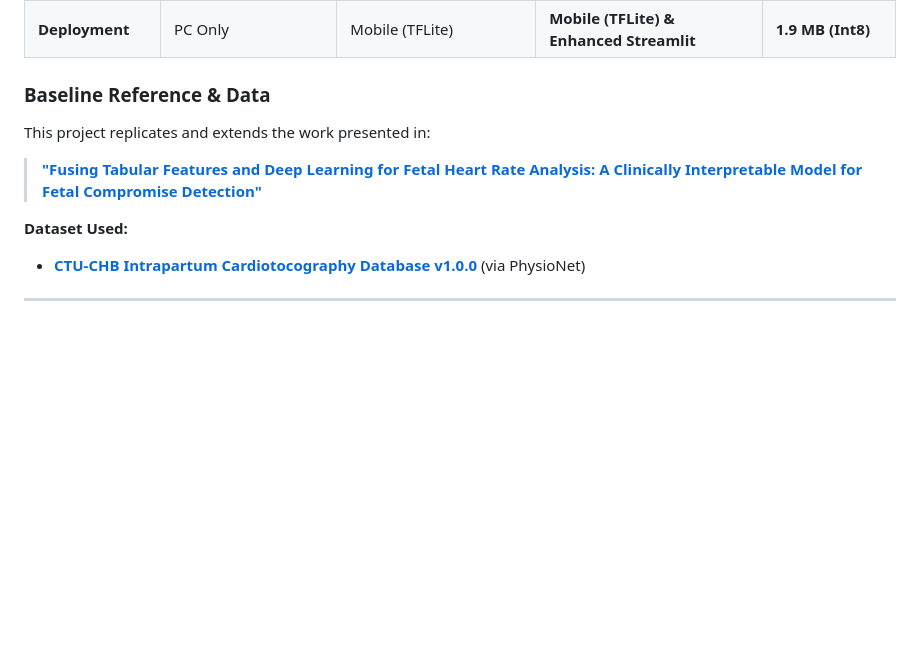
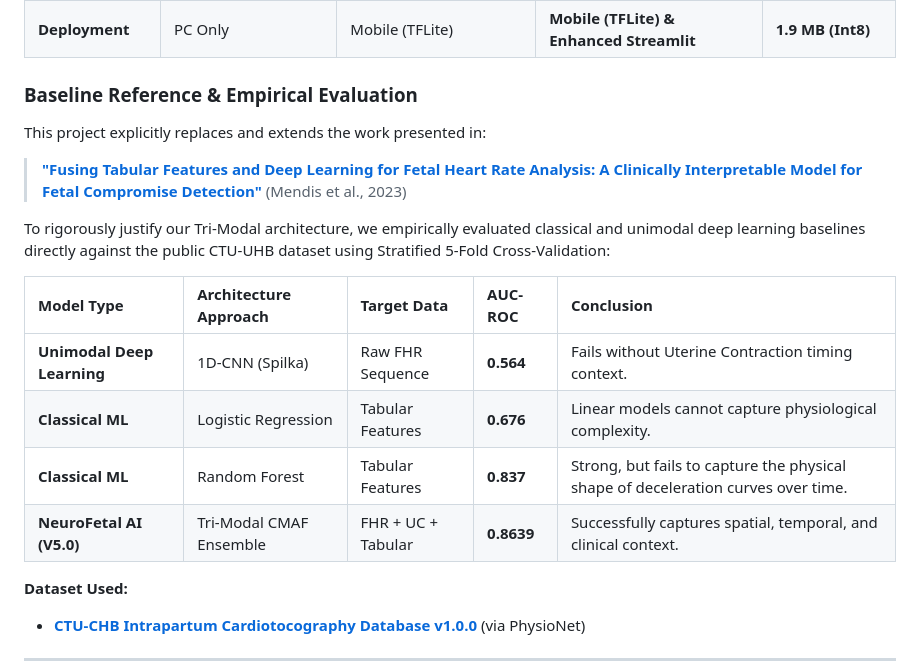
Before and after one commit to Krishna200608/NeuroFetal-AI, a Markdown page: README.MD, the part around the change. Drawn GitHub-style; blank space fills up the shorter version.

Commit message:
docs: Add empirical baseline evaluation table to README

```diff
--- a/README.MD
+++ b/README.MD
@@ -45,9 +45,19 @@
 | **Confidence** | None | MC Dropout | **Platt Scaling & Entropy (Brier: 0.046)** | Trustworthy AI |
 | **Deployment** | PC Only | Mobile (TFLite) | **Mobile (TFLite) & Enhanced Streamlit** | **1.9 MB (Int8)** |
 
-### Baseline Reference & Data
-This project replicates and extends the work presented in:
-> **["Fusing Tabular Features and Deep Learning for Fetal Heart Rate Analysis: A Clinically Interpretable Model for Fetal Compromise Detection"](https://ieeexplore.ieee.org/document/11340719/)**
+### Baseline Reference & Empirical Evaluation
+
+This project explicitly replaces and extends the work presented in:
+> **["Fusing Tabular Features and Deep Learning for Fetal Heart Rate Analysis: A Clinically Interpretable Model for Fetal Compromise Detection"](https://ieeexplore.ieee.org/document/11340719/)** (Mendis et al., 2023)
+
+To rigorously justify our Tri-Modal architecture, we empirically evaluated classical and unimodal deep learning baselines directly against the public CTU-UHB dataset using Stratified 5-Fold Cross-Validation:
+
+| Model Type | Architecture Approach | Target Data | AUC-ROC | Conclusion |
+| :--- | :--- | :--- | :--- | :--- |
+| **Unimodal Deep Learning** | 1D-CNN (Spilka) | Raw FHR Sequence | **0.564** | Fails without Uterine Contraction timing context. |
+| **Classical ML** | Logistic Regression | Tabular Features | **0.676** | Linear models cannot capture physiological complexity. |
+| **Classical ML** | Random Forest | Tabular Features | **0.837** | Strong, but fails to capture the physical shape of deceleration curves over time. |
+| **NeuroFetal AI (V5.0)** | Tri-Modal CMAF Ensemble | FHR + UC + Tabular | **0.8639** | Successfully captures spatial, temporal, and clinical context. |
 
 **Dataset Used:**
 *   **[CTU-CHB Intrapartum Cardiotocography Database v1.0.0](https://physionet.org/content/ctu-uhb-ctgdb/1.0.0/)** (via PhysioNet)
```
